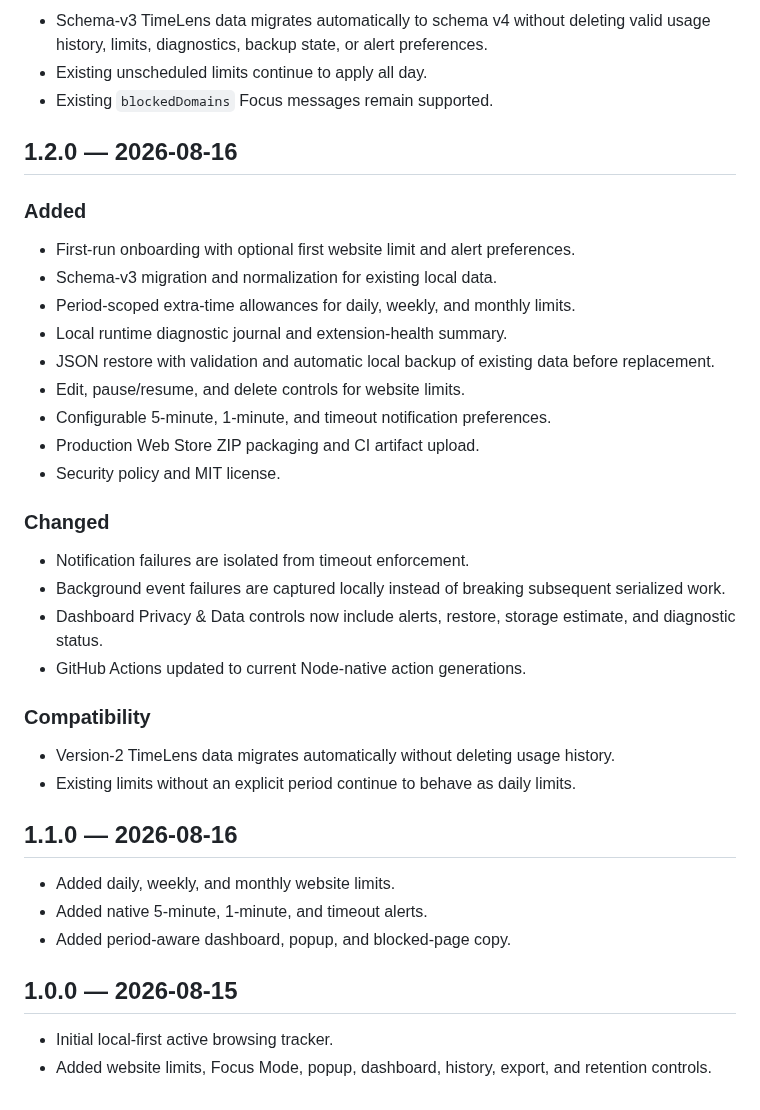
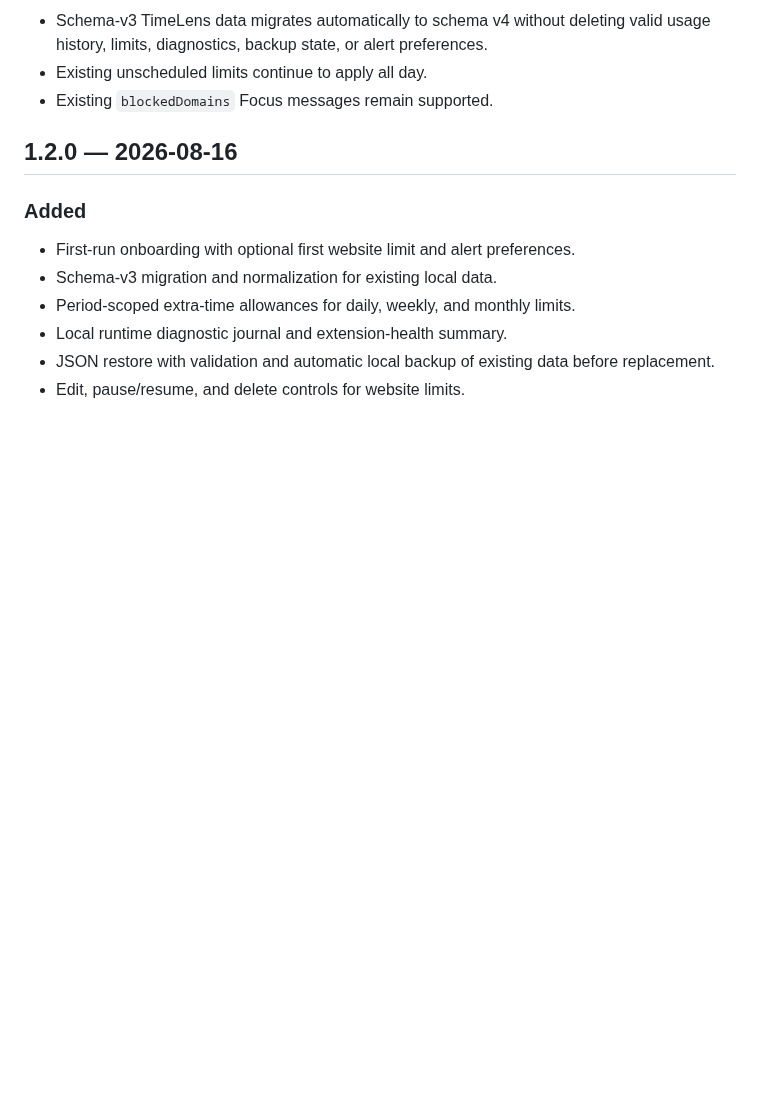
Before and after one commit to mrprohack/TimeLens, a Markdown page: CHANGELOG.md, the part around one of its changes. GitHub-like rendering; blank space fills up the shorter version.

```diff
--- a/CHANGELOG.md
+++ b/CHANGELOG.md
@@ -58,27 +74,3 @@ All notable changes to TimeLens are documented here.
 - Local runtime diagnostic journal and extension-health summary.
 - JSON restore with validation and automatic local backup of existing data before replacement.
 - Edit, pause/resume, and delete controls for website limits.
-- Configurable 5-minute, 1-minute, and timeout notification preferences.
-- Production Web Store ZIP packaging and CI artifact upload.
-- Security policy and MIT license.
-
-### Changed
-- Notification failures are isolated from timeout enforcement.
-- Background event failures are captured locally instead of breaking subsequent serialized work.
-- Dashboard Privacy & Data controls now include alerts, restore, storage estimate, and diagnostic status.
-- GitHub Actions updated to current Node-native action generations.
-
-### Compatibility
-- Version-2 TimeLens data migrates automatically without deleting usage history.
-- Existing limits without an explicit period continue to behave as daily limits.
-
-## 1.1.0 — 2026-08-16
-
-- Added daily, weekly, and monthly website limits.
-- Added native 5-minute, 1-minute, and timeout alerts.
-- Added period-aware dashboard, popup, and blocked-page copy.
-
-## 1.0.0 — 2026-08-15
-
-- Initial local-first active browsing tracker.
-- Added website limits, Focus Mode, popup, dashboard, history, export, and retention controls.
```
Also changed, not shown: other parts of CHANGELOG.md (+16 -0 lines).
